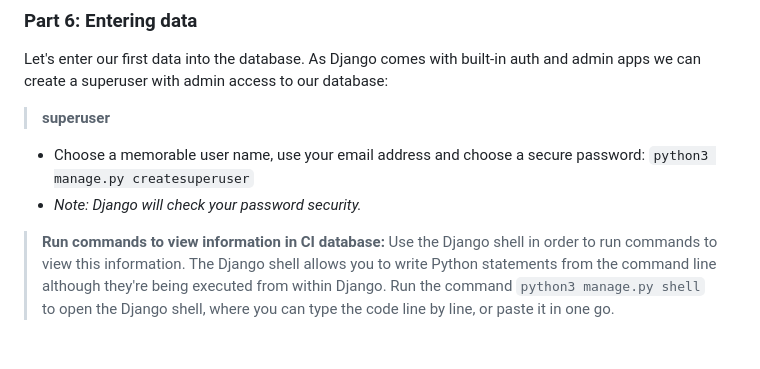
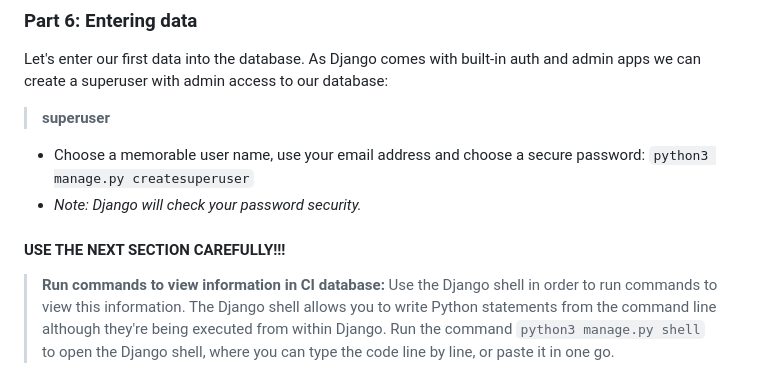
Before and after one commit to KikiBerg/django-blog, a Markdown page: COMMANDS.md, the part around the change. GitHub-like rendering; blank space fills up the shorter version.

```diff
--- a/COMMANDS.md
+++ b/COMMANDS.md
@@ -102,6 +102,7 @@ Let's enter our first data into the database. As Django comes with built-in auth
 `python3 manage.py createsuperuser`
 - *Note: Django will check your password security.*
 
+#### USE THE NEXT SECTION CAREFULLY!!!
 > **Run commands to view information in CI database:**
 Use the Django shell in order to run commands to view this information.
 The Django shell allows you to write Python statements from the command line although they're being executed from within Django.
```
